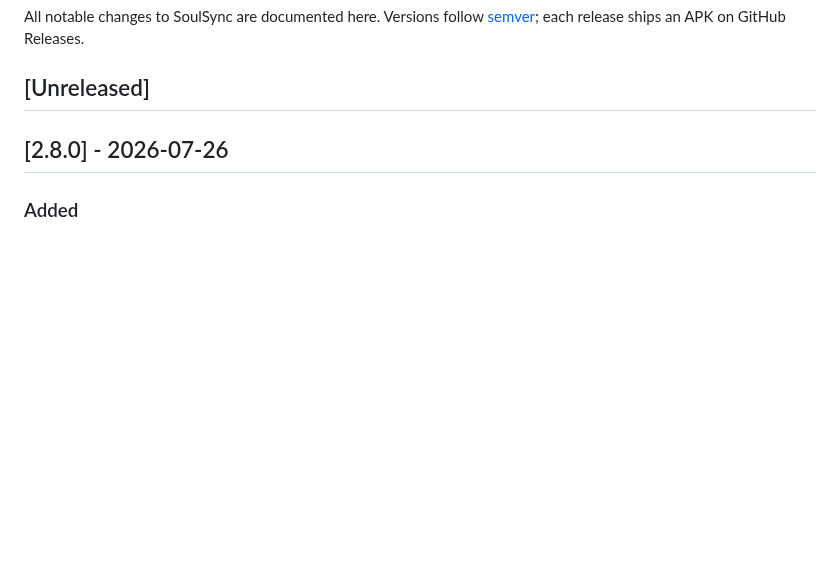
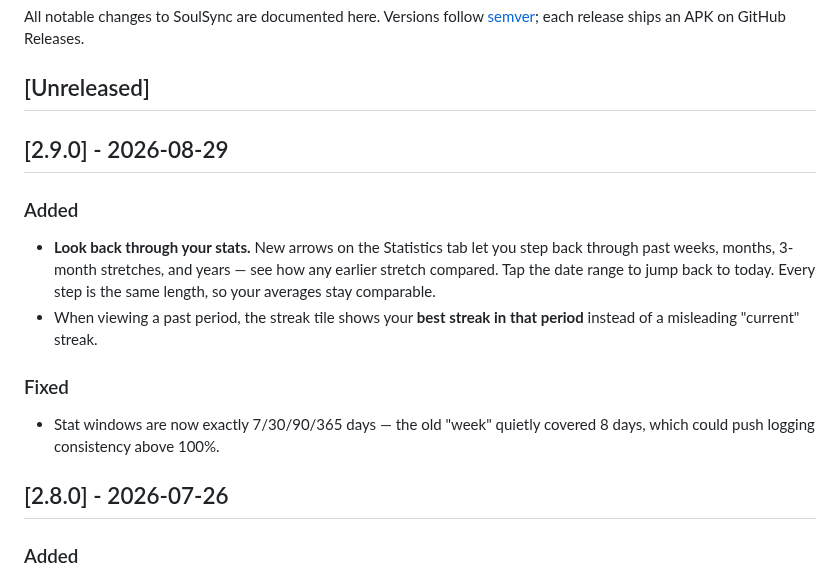
Before and after one commit to Antimatter543/mood-tracker, a Markdown page: frontend/CHANGELOG.md, the part around the change. GitHub-like rendering; blank space fills up the shorter version.

Commit message:
docs: v2.9.0 changelog entry
Co-Authored-By: Claude Fable 5 <noreply@anthropic.com>

```diff
--- a/frontend/CHANGELOG.md
+++ b/frontend/CHANGELOG.md
@@ -4,6 +4,19 @@ All notable changes to SoulSync are documented here. Versions follow
 [semver](https://semver.org/); each release ships an APK on GitHub Releases.
 
 ## [Unreleased]
+
+## [2.9.0] - 2026-08-29
+
+### Added
+- **Look back through your stats.** New arrows on the Statistics tab let you step back through
+  past weeks, months, 3-month stretches, and years — see how any earlier stretch compared. Tap the
+  date range to jump back to today. Every step is the same length, so your averages stay comparable.
+- When viewing a past period, the streak tile shows your **best streak in that period** instead of
+  a misleading "current" streak.
+
+### Fixed
+- Stat windows are now exactly 7/30/90/365 days — the old "week" quietly covered 8 days, which
+  could push logging consistency above 100%.
 
 ## [2.8.0] - 2026-07-26
 
```
